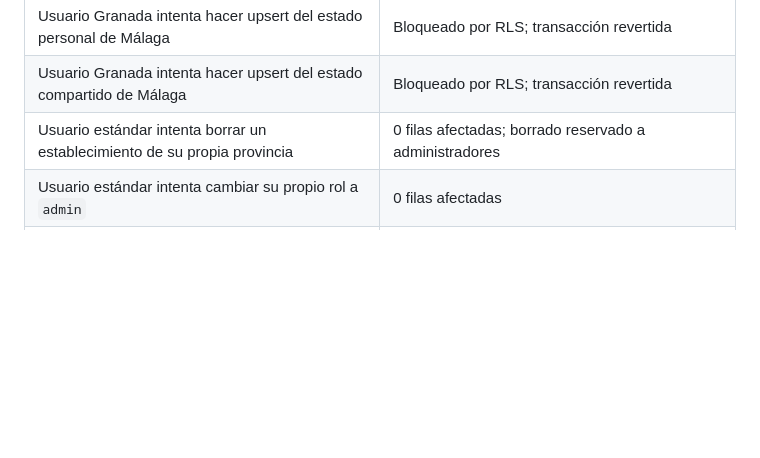
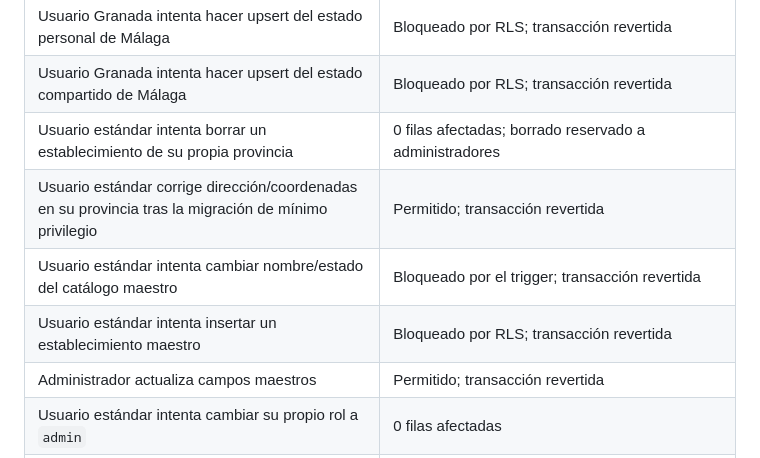
Before and after one commit to danytf/mapas, a Markdown page: docs/PRUEBAS_ACEPTACION_RLS.md, the part around the change. Rendered like a GitHub page; blank space fills up the shorter version.

Commit message:
Document least-privilege master write checks

```diff
--- a/docs/PRUEBAS_ACEPTACION_RLS.md
+++ b/docs/PRUEBAS_ACEPTACION_RLS.md
@@ -44,6 +44,10 @@ Esto confirma el aislamiento básico de lectura y actualización entre las dos p
 | Usuario Granada intenta hacer upsert del estado personal de Málaga | Bloqueado por RLS; transacción revertida |
 | Usuario Granada intenta hacer upsert del estado compartido de Málaga | Bloqueado por RLS; transacción revertida |
 | Usuario estándar intenta borrar un establecimiento de su propia provincia | 0 filas afectadas; borrado reservado a administradores |
+| Usuario estándar corrige dirección/coordenadas en su provincia tras la migración de mínimo privilegio | Permitido; transacción revertida |
+| Usuario estándar intenta cambiar nombre/estado del catálogo maestro | Bloqueado por el trigger; transacción revertida |
+| Usuario estándar intenta insertar un establecimiento maestro | Bloqueado por RLS; transacción revertida |
+| Administrador actualiza campos maestros | Permitido; transacción revertida |
 | Usuario estándar intenta cambiar su propio rol a `admin` | 0 filas afectadas |
 | Usuario estándar intenta borrar su propia asignación provincial | 0 filas afectadas |
 | Usuario autenticado intenta insertar directamente en `audit_log` | Denegado |
```
